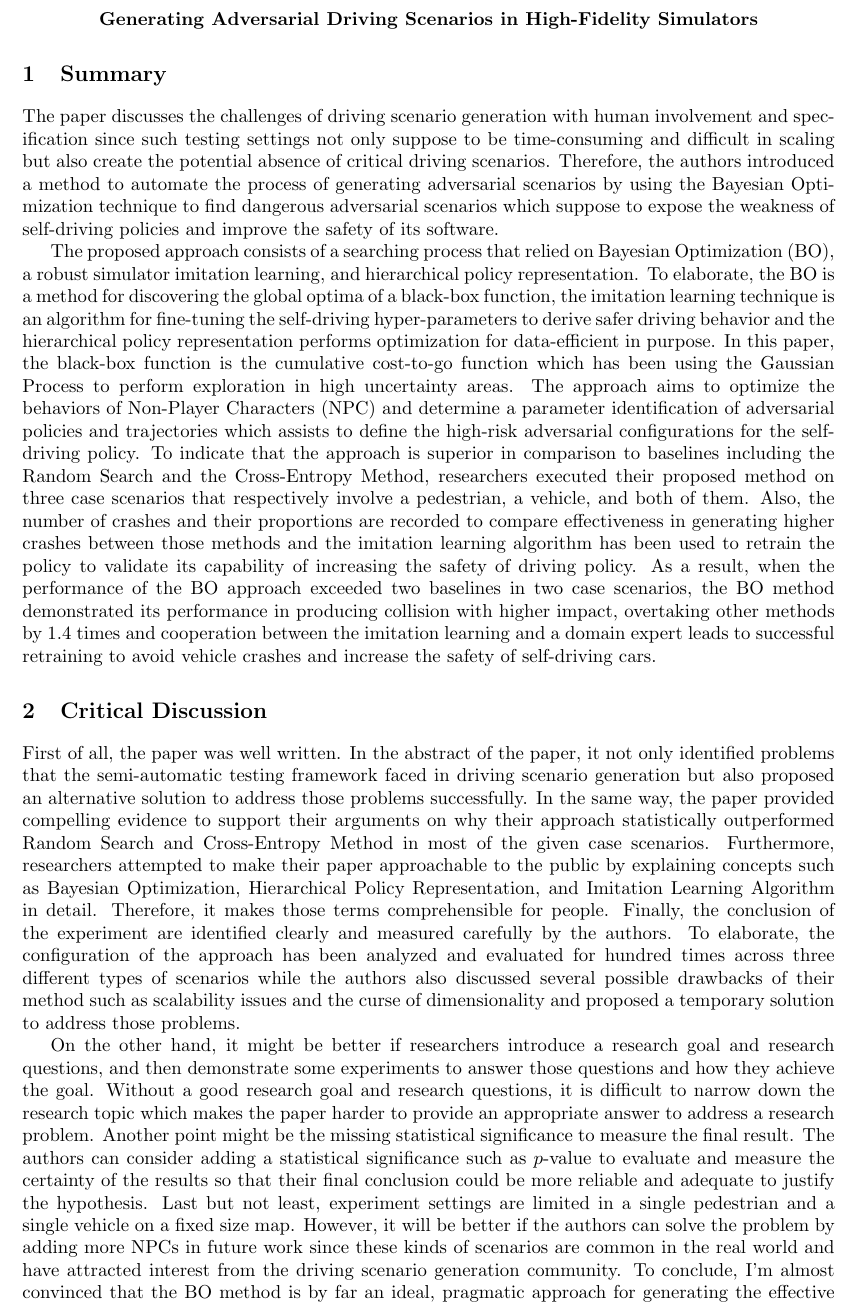
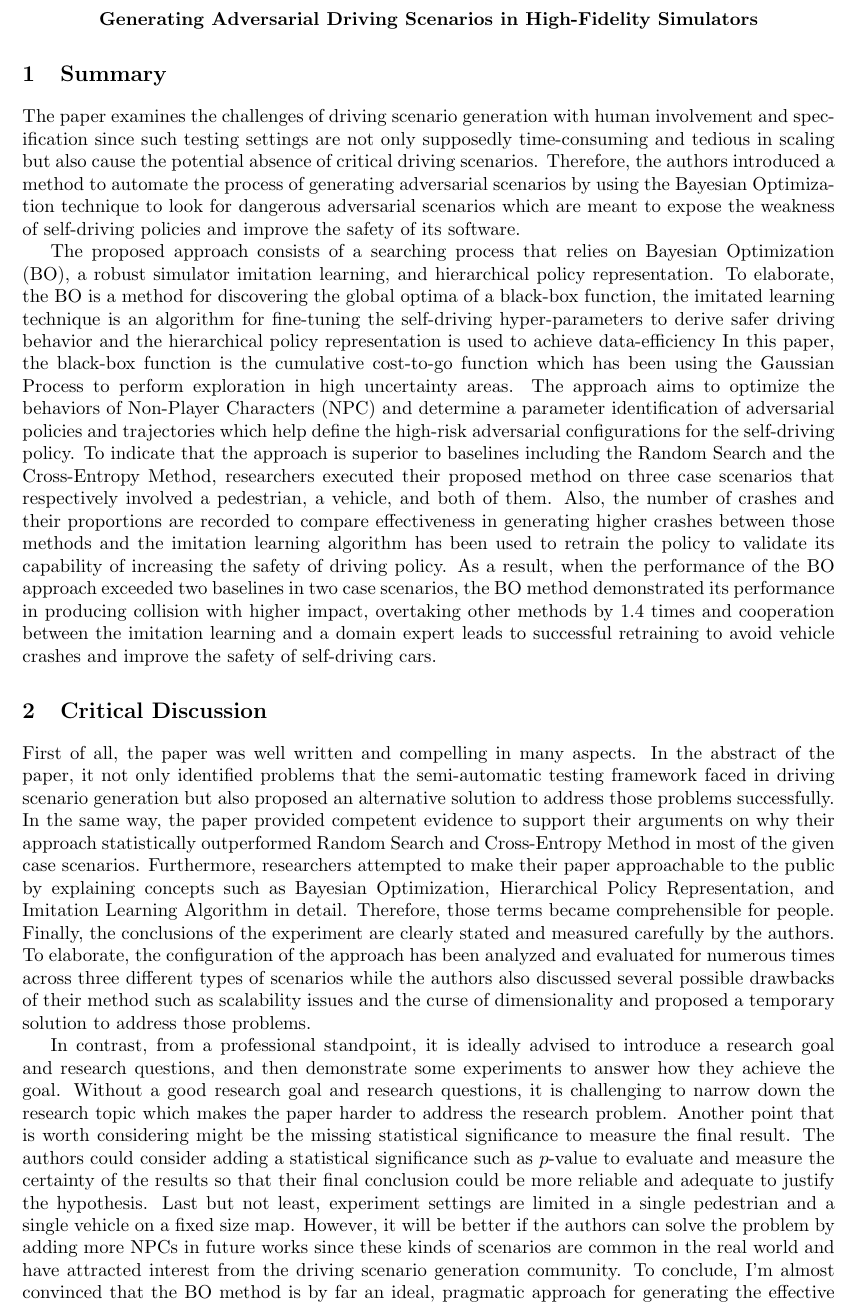
Before and after one commit to harveyvn/The-Art-of-Reading, a LaTeX document (VuongNguyen_Paper05.tex): part of page 1 of 2, cut so that both start at the same text. Compiled offline with pdfLaTeX.

Commit message:
Grammar check

```diff
--- a/VuongNguyen_Paper05.tex
+++ b/VuongNguyen_Paper05.tex
@@ -94,59 +94,59 @@ rectangle  ([xshift=\xfill*1em]path picture bounding box.north west);}]{};
 %%%%%%%%%
 \section{Summary}
 %1/2 Page
-The paper discusses the challenges of driving scenario generation with human involvement and specification since such testing settings not only suppose to be time-consuming and difficult in scaling but also create the potential absence of critical driving scenarios.
+The paper examines the challenges of driving scenario generation with human involvement and specification since such testing settings are not only supposedly time-consuming and tedious in scaling but also cause the potential absence of critical driving scenarios.
 %
-Therefore, the authors introduced a method to automate the process of generating adversarial scenarios by using the Bayesian Optimization technique to find dangerous adversarial scenarios which suppose to expose the weakness of self-driving policies and improve the safety of its software.
+Therefore, the authors introduced a method to automate the process of generating adversarial scenarios by using the Bayesian Optimization technique to look for dangerous adversarial scenarios which are meant to expose the weakness of self-driving policies and improve the safety of its software.
 %
 
-The proposed approach consists of a searching process that relied on Bayesian Optimization (BO), a robust simulator imitation learning, and hierarchical policy representation.
+The proposed approach consists of a searching process that relies on Bayesian Optimization (BO), a robust simulator imitation learning, and hierarchical policy representation.
 %
-To elaborate, the BO is a method for discovering the global optima of a black-box function, the imitation learning technique is an algorithm for fine-tuning the self-driving hyper-parameters to derive safer driving behavior and the hierarchical policy representation performs optimization for data-efficient in purpose.
+To elaborate, the BO is a method for discovering the global optima of a black-box function, the imitated learning technique is an algorithm for fine-tuning the self-driving hyper-parameters to derive safer driving behavior and the hierarchical policy representation is used to achieve data-efficiency
 %
 In this paper, the black-box function is the cumulative cost-to-go function which has been using the Gaussian Process to perform exploration in high uncertainty areas.
 %
 The approach aims to optimize the behaviors of Non-Player Characters (NPC)
 %
-and determine a parameter identification of adversarial policies and trajectories which assists to define the high-risk adversarial configurations for the self-driving policy.
+and determine a parameter identification of adversarial policies and trajectories which help define the high-risk adversarial configurations for the self-driving policy.
 %
-To indicate that the approach is superior in comparison to baselines including the Random Search and the Cross-Entropy Method, researchers executed their proposed method on three case scenarios that respectively involve a pedestrian, a vehicle, and both of them.
+To indicate that the approach is superior to baselines including the Random Search and the Cross-Entropy Method, researchers executed their proposed method on three case scenarios that respectively involved a pedestrian, a vehicle, and both of them.
 %
 Also, the number of crashes and their proportions are recorded to compare effectiveness in generating higher crashes between those methods and
 %
 the imitation learning algorithm has been used to retrain the policy to validate its capability of increasing the safety of driving policy.
 %
-As a result, when the performance of the BO approach exceeded two baselines in two case scenarios, the BO method demonstrated its performance in producing collision with higher impact, overtaking other methods by 1.4 times and cooperation between the imitation learning and a domain expert leads to successful retraining to avoid vehicle crashes and increase the safety of self-driving cars.
-
-
+As a result, when the performance of the BO approach exceeded two baselines in two case scenarios, the BO method demonstrated its performance in producing collision with higher impact, overtaking other methods by 1.4 times and cooperation between the imitation learning and a domain expert leads to successful retraining to avoid vehicle crashes and improve the safety of self-driving cars.
 
 \section{Critical Discussion}
 %1/2 Page
-First of all, the paper was well written. In the abstract of the paper, it not only identified problems that the semi-automatic testing framework faced in driving scenario generation but also proposed an alternative solution to address those problems successfully.
+First of all, the paper was well written and compelling in many aspects. In the abstract of the paper, it not only identified problems that the semi-automatic testing framework faced in driving scenario generation but also proposed an alternative solution to address those problems successfully.
 %
-In the same way, the paper provided compelling evidence to support their arguments on why their approach statistically outperformed Random Search and Cross-Entropy Method in most of the given case scenarios.
+In the same way, the paper provided competent evidence to support their arguments on why their approach statistically outperformed Random Search and Cross-Entropy Method in most of the given case scenarios.
 %
 Furthermore, researchers attempted to make their paper approachable to the public by explaining concepts such as Bayesian Optimization, Hierarchical Policy Representation, and Imitation Learning Algorithm in detail.
 %
-Therefore, it makes those terms comprehensible for people.
+Therefore, those terms became comprehensible for people.
 %
-Finally, the conclusion of the experiment are identified clearly and measured carefully by the authors.
+Finally, the conclusions of the experiment are clearly stated and measured carefully by the authors.
 %
-To elaborate, the configuration of the approach has been analyzed and evaluated for hundred times across three different types of scenarios while the authors also discussed several possible drawbacks of their method such as scalability issues and the curse of dimensionality and proposed a temporary solution to address those problems.
+To elaborate, the configuration of the approach has been analyzed and evaluated for numerous times across three different types of scenarios while the authors also discussed several possible drawbacks of their method such as scalability issues and the curse of dimensionality and proposed a temporary solution to address those problems.
 %
 
-On the other hand, it might be better if researchers introduce a research goal and research questions, and then demonstrate some experiments to answer those questions and how they achieve the goal.
+In contrast, from a professional standpoint, it is ideally advised to introduce a research goal and research questions, and then demonstrate some experiments to answer how they achieve the goal.
 %
-Without a good research goal and research questions, it is difficult to narrow down the research topic which makes the paper harder to provide an appropriate answer to address a research problem.
+Without a good research goal and research questions, it is challenging to narrow down the research topic which makes the paper harder to address the research problem.
 %
-Another point might be the missing statistical significance to measure the final result.
+Another point that is worth considering might be the missing statistical significance to measure the final result.
 %
-The authors can consider adding a statistical significance such as $p$-value to evaluate and measure the certainty of the results so that their final conclusion could be more reliable and adequate to justify the hypothesis.
+The authors could consider adding a statistical significance such as $p$-value to evaluate and measure the certainty of the results so that their final conclusion could be more reliable and adequate to justify the hypothesis.
 %
 Last but not least, experiment settings are limited in a single pedestrian and a single vehicle on a fixed size map.
 %
-However, it will be better if the authors can solve the problem by adding more NPCs in future work since these kinds of scenarios are common in the real world and have attracted interest from the driving scenario generation community.
+However, it will be better if the authors can solve the problem by adding more NPCs in future works since these kinds of scenarios are common in the real world and have attracted interest from the driving scenario generation community.
 %
 To conclude, I’m almost convinced that the BO method is by far an ideal, pragmatic approach for generating the effective driving adversarial scenarios, which can expose many safety-critical problems of the self-driving policy and the proposed approach might be sufficient to translate this concept into applicable use.
+
+
 
 \newpage
 % Paper rating, critical questions and related work sections must always appear on the second page of the summary
```
